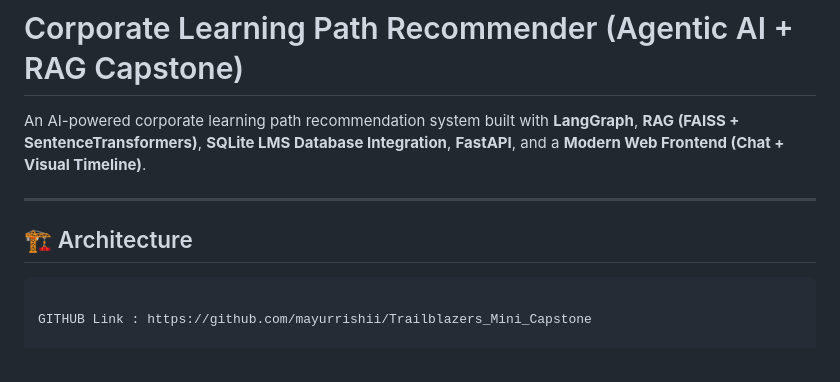
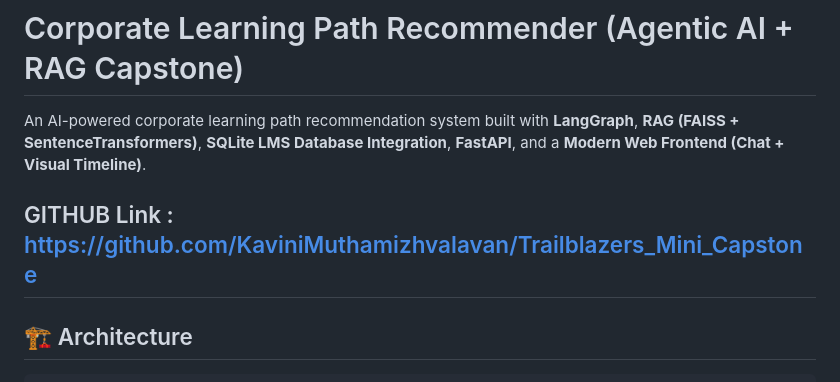
Before and after one commit to KaviniMuthamizhvalavan/Trailblazers_Mini_Capstone, a Markdown page: README.md, the part around the change. Rendered like a GitHub page.

Commit message:
Learner Path Recommender
Updated GitHub link in README.md to point to the correct repository.

````diff
--- a/README.md
+++ b/README.md
@@ -2,14 +2,12 @@
 
 An AI-powered corporate learning path recommendation system built with **LangGraph**, **RAG (FAISS + SentenceTransformers)**, **SQLite LMS Database Integration**, **FastAPI**, and a **Modern Web Frontend (Chat + Visual Timeline)**.
 
+GITHUB Link : https://github.com/KaviniMuthamizhvalavan/Trailblazers_Mini_Capstone
 ---
 
 ## 🏗️ Architecture
 
 ```
-
-GITHUB Link : https://github.com/mayurrishii/Trailblazers_Mini_Capstone
-
 [User message]
      │
      ▼
````
